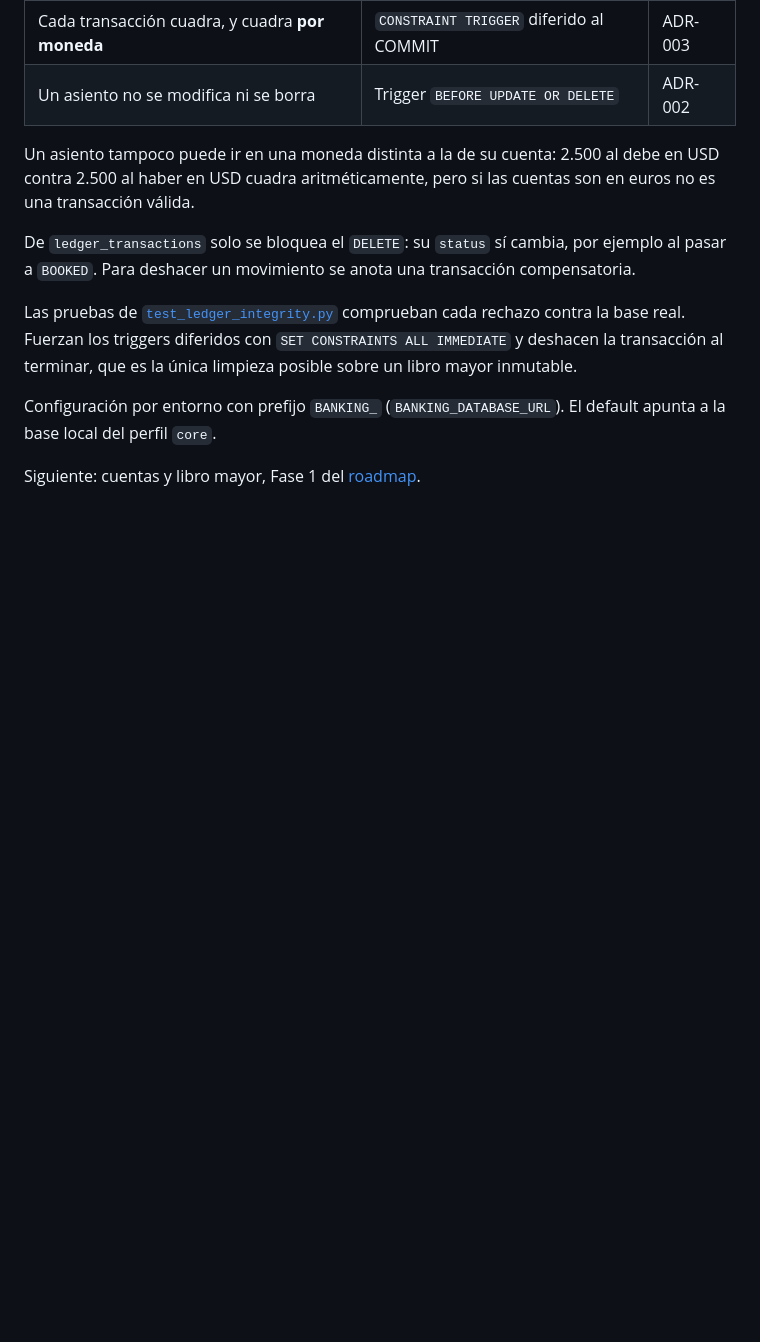
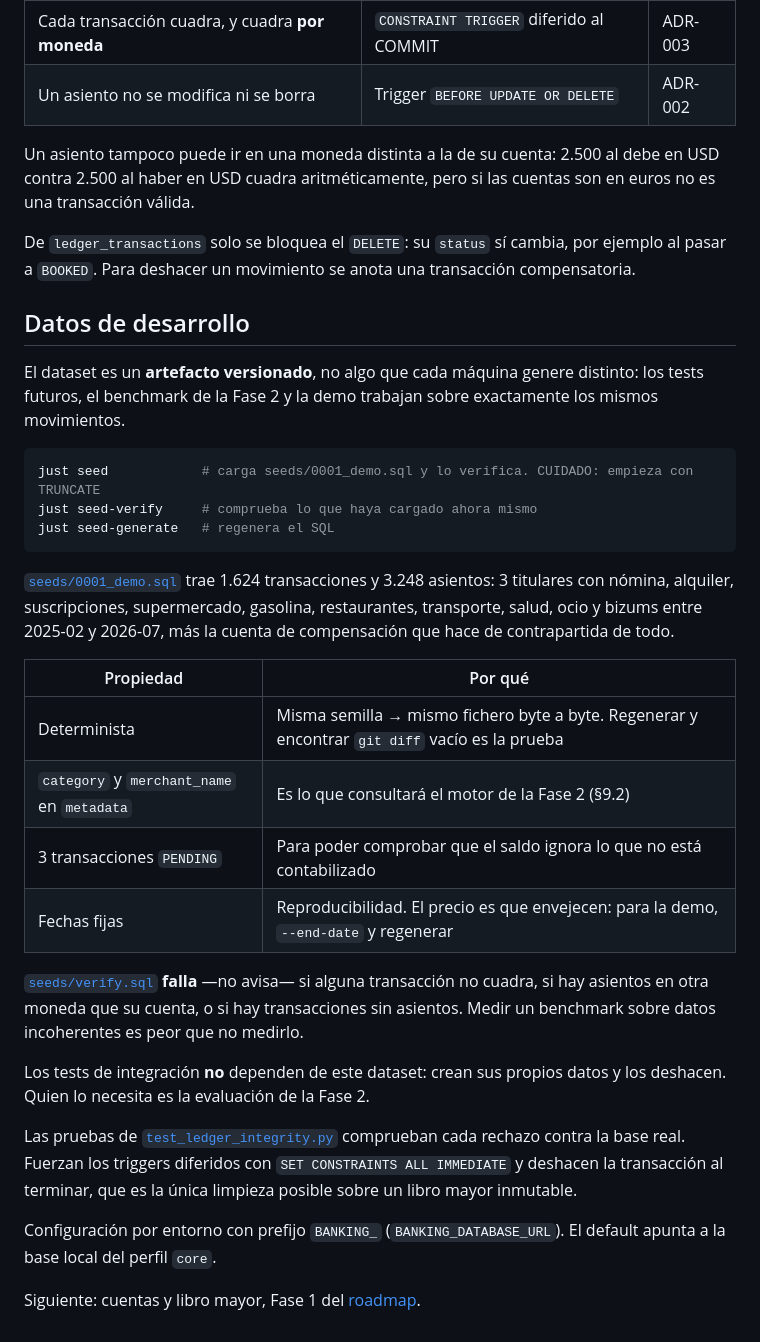
Before and after one commit to adrianoggm/FinGuard, a Markdown page: apps/banking-api/README.md, the part around the change. Rendered like a GitHub page; blank space fills up the shorter version.

Commit message:
docs(banking): document the synthetic dataset and its guarantees

````diff
--- a/apps/banking-api/README.md
+++ b/apps/banking-api/README.md
@@ -56,6 +56,29 @@ Un asiento tampoco puede ir en una moneda distinta a la de su cuenta: 2.500 al d
 
 De `ledger_transactions` solo se bloquea el `DELETE`: su `status` sí cambia, por ejemplo al pasar a `BOOKED`. Para deshacer un movimiento se anota una transacción compensatoria.
 
+## Datos de desarrollo
+
+El dataset es un **artefacto versionado**, no algo que cada máquina genere distinto: los tests futuros, el benchmark de la Fase 2 y la demo trabajan sobre exactamente los mismos movimientos.
+
+```bash
+just seed            # carga seeds/0001_demo.sql y lo verifica. CUIDADO: empieza con TRUNCATE
+just seed-verify     # comprueba lo que haya cargado ahora mismo
+just seed-generate   # regenera el SQL
+```
+
+[`seeds/0001_demo.sql`](seeds/0001_demo.sql) trae 1.624 transacciones y 3.248 asientos: 3 titulares con nómina, alquiler, suscripciones, supermercado, gasolina, restaurantes, transporte, salud, ocio y bizums entre 2025-02 y 2026-07, más la cuenta de compensación que hace de contrapartida de todo.
+
+| Propiedad | Por qué |
+| --- | --- |
+| Determinista | Misma semilla → mismo fichero byte a byte. Regenerar y encontrar `git diff` vacío es la prueba |
+| `category` y `merchant_name` en `metadata` | Es lo que consultará el motor de la Fase 2 (§9.2) |
+| 3 transacciones `PENDING` | Para poder comprobar que el saldo ignora lo que no está contabilizado |
+| Fechas fijas | Reproducibilidad. El precio es que envejecen: para la demo, `--end-date` y regenerar |
+
+[`seeds/verify.sql`](seeds/verify.sql) **falla** —no avisa— si alguna transacción no cuadra, si hay asientos en otra moneda que su cuenta, o si hay transacciones sin asientos. Medir un benchmark sobre datos incoherentes es peor que no medirlo.
+
+Los tests de integración **no** dependen de este dataset: crean sus propios datos y los deshacen. Quien lo necesita es la evaluación de la Fase 2.
+
 Las pruebas de [`test_ledger_integrity.py`](tests/test_ledger_integrity.py) comprueban cada rechazo contra la base real. Fuerzan los triggers diferidos con `SET CONSTRAINTS ALL IMMEDIATE` y deshacen la transacción al terminar, que es la única limpieza posible sobre un libro mayor inmutable.
 
 Configuración por entorno con prefijo `BANKING_` (`BANKING_DATABASE_URL`). El default apunta a la base local del perfil `core`.
````
